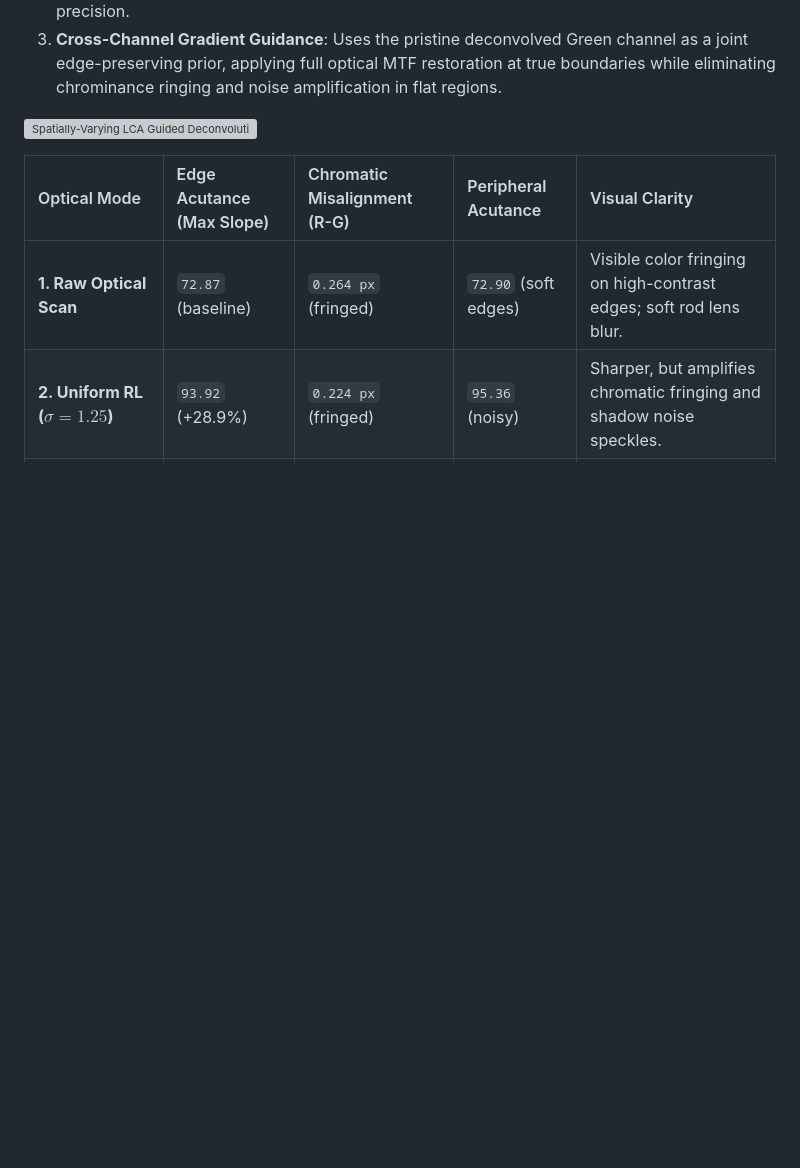
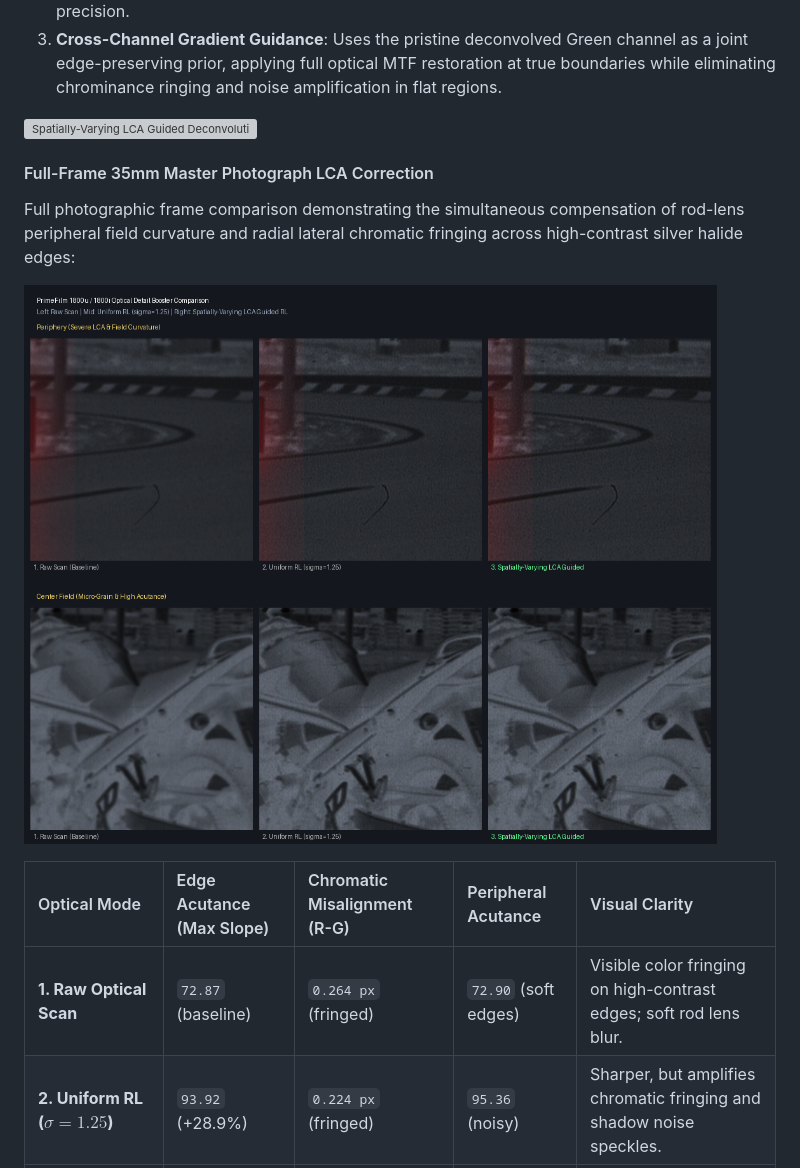
Before and after one commit to aalkaswan/1800i-reloaded, a Markdown page: README.md, the part around one of its changes. Drawn GitHub-style; blank space fills up the shorter version; grey boxes are pictures that could not be loaded.

```diff
--- a/README.md
+++ b/README.md
@@ -149,6 +149,11 @@ The PrimeFilm 1800u/1800i utilizes a **Selfoc / Gradient-Index (GRIN) rod-lens a
 
 ![Spatially-Varying LCA Guided Deconvolution Comparison](docs/images/comparison_lca_deconv.png)
 
+#### Full-Frame 35mm Master Photograph LCA Correction
+Full photographic frame comparison demonstrating the simultaneous compensation of rod-lens peripheral field curvature and radial lateral chromatic fringing across high-contrast silver halide edges:
+
+![Full Frame Master LCA Deconvolution Comparison](docs/images/comparison_lca_deconv_ultimate.png)
+
 | Optical Mode | Edge Acutance (Max Slope) | Chromatic Misalignment (R-G) | Peripheral Acutance | Visual Clarity |
 | :--- | :--- | :--- | :--- | :--- |
 | **1. Raw Optical Scan** | `72.87` (baseline) | `0.264 px` (fringed) | `72.90` (soft edges) | Visible color fringing on high-contrast edges; soft rod lens blur. |
```
Also changed, not shown: other parts of README.md (+29 -11 lines), docs/images/comparison_hdr_streak_fix.png (added), 4 other files.
